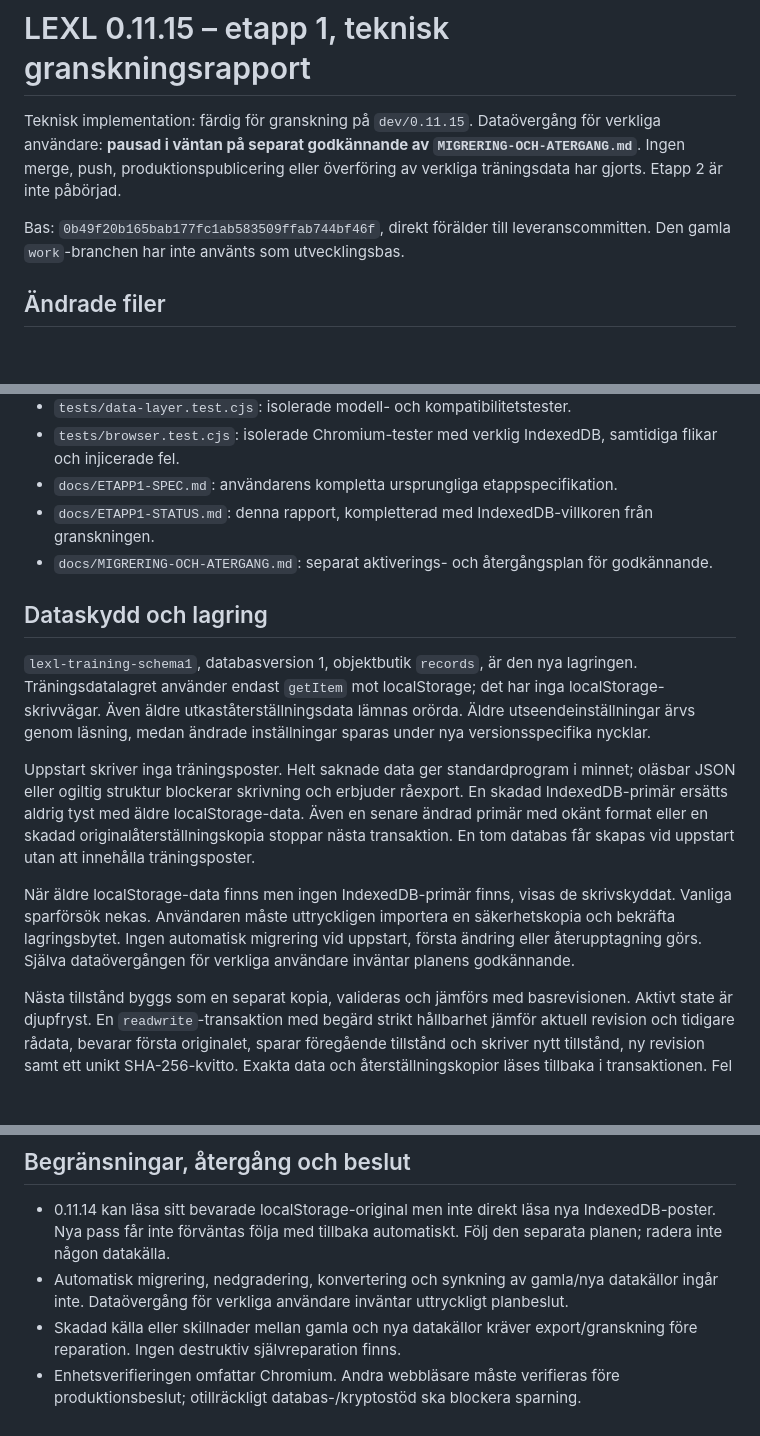
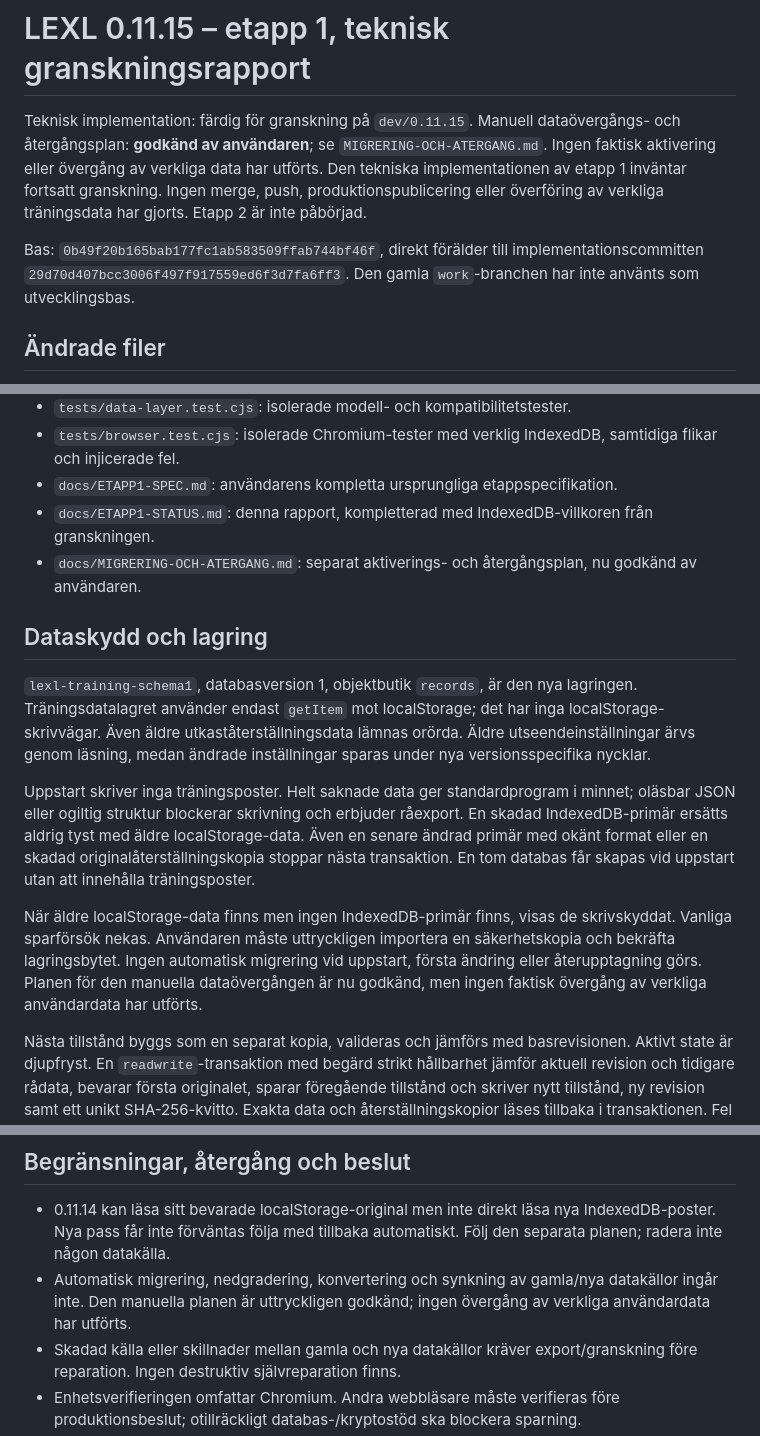
Before and after one commit to D-axll/lexl, a Markdown page: docs/ETAPP1-STATUS.md, 3 parts joined by grey strips. Drawn GitHub-style; blank space fills up the shorter version.

Commit message:
Record approval of manual data transition and rollback plan

```diff
--- a/docs/ETAPP1-STATUS.md
+++ b/docs/ETAPP1-STATUS.md
@@ -1,10 +1,10 @@
 # LEXL 0.11.15 – etapp 1, teknisk granskningsrapport
 
 Teknisk implementation: färdig för granskning på `dev/0.11.15`.
-Dataövergång för verkliga användare: **pausad i väntan på separat godkännande av `MIGRERING-OCH-ATERGANG.md`**.
+Manuell dataövergångs- och återgångsplan: **godkänd av användaren**; se `MIGRERING-OCH-ATERGANG.md`. Ingen faktisk aktivering eller övergång av verkliga data har utförts. Den tekniska implementationen av etapp 1 inväntar fortsatt granskning.
 Ingen merge, push, produktionspublicering eller överföring av verkliga träningsdata har gjorts. Etapp 2 är inte påbörjad.
 
-Bas: `0b49f20b165bab177fc1ab583509ffab744bf46f`, direkt förälder till leveranscommitten. Den gamla `work`-branchen har inte använts som utvecklingsbas.
+Bas: `0b49f20b165bab177fc1ab583509ffab744bf46f`, direkt förälder till implementationscommitten `29d70d407bcc3006f497f917559ed6f3d7fa6ff3`. Den gamla `work`-branchen har inte använts som utvecklingsbas.
 
 ## Ändrade filer
 
@@ -15,7 +15,7 @@ Bas: `0b49f20b165bab177fc1ab583509ffab744bf46f`, direkt förälder till leverans
 - `tests/browser.test.cjs`: isolerade Chromium-tester med verklig IndexedDB, samtidiga flikar och injicerade fel.
 - `docs/ETAPP1-SPEC.md`: användarens kompletta ursprungliga etappspecifikation.
 - `docs/ETAPP1-STATUS.md`: denna rapport, kompletterad med IndexedDB-villkoren från granskningen.
-- `docs/MIGRERING-OCH-ATERGANG.md`: separat aktiverings- och återgångsplan för godkännande.
+- `docs/MIGRERING-OCH-ATERGANG.md`: separat aktiverings- och återgångsplan, nu godkänd av användaren.
 
 ## Dataskydd och lagring
 
@@ -23,7 +23,7 @@ Bas: `0b49f20b165bab177fc1ab583509ffab744bf46f`, direkt förälder till leverans
 
 Uppstart skriver inga träningsposter. Helt saknade data ger standardprogram i minnet; oläsbar JSON eller ogiltig struktur blockerar skrivning och erbjuder råexport. En skadad IndexedDB-primär ersätts aldrig tyst med äldre localStorage-data. Även en senare ändrad primär med okänt format eller en skadad originalåterställningskopia stoppar nästa transaktion. En tom databas får skapas vid uppstart utan att innehålla träningsposter.
 
-När äldre localStorage-data finns men ingen IndexedDB-primär finns, visas de skrivskyddat. Vanliga sparförsök nekas. Användaren måste uttryckligen importera en säkerhetskopia och bekräfta lagringsbytet. Ingen automatisk migrering vid uppstart, första ändring eller återupptagning görs. Själva dataövergången för verkliga användare inväntar planens godkännande.
+När äldre localStorage-data finns men ingen IndexedDB-primär finns, visas de skrivskyddat. Vanliga sparförsök nekas. Användaren måste uttryckligen importera en säkerhetskopia och bekräfta lagringsbytet. Ingen automatisk migrering vid uppstart, första ändring eller återupptagning görs. Planen för den manuella dataövergången är nu godkänd, men ingen faktisk övergång av verkliga användardata har utförts.
 
 Nästa tillstånd byggs som en separat kopia, valideras och jämförs med basrevisionen. Aktivt state är djupfryst. En `readwrite`-transaktion med begärd strikt hållbarhet jämför aktuell revision och tidigare rådata, bevarar första originalet, sparar föregående tillstånd och skriver nytt tillstånd, ny revision samt ett unikt SHA-256-kvitto. Exakta data och återställningskopior läses tillbaka i transaktionen. Fel aborterar hela transaktionen.
 
@@ -100,7 +100,7 @@ Webbläsartester kräver Node.js, Playwright och Chromium (`CHROMIUM_PATH`, stan
 ## Begränsningar, återgång och beslut
 
 - 0.11.14 kan läsa sitt bevarade localStorage-original men inte direkt läsa nya IndexedDB-poster. Nya pass får inte förväntas följa med tillbaka automatiskt. Följ den separata planen; radera inte någon datakälla.
-- Automatisk migrering, nedgradering, konvertering och synkning av gamla/nya datakällor ingår inte. Dataövergång för verkliga användare inväntar uttryckligt planbeslut.
+- Automatisk migrering, nedgradering, konvertering och synkning av gamla/nya datakällor ingår inte. Den manuella planen är uttryckligen godkänd; ingen övergång av verkliga användardata har utförts.
 - Skadad källa eller skillnader mellan gamla och nya datakällor kräver export/granskning före reparation. Ingen destruktiv självreparation finns.
 - Enhetsverifieringen omfattar Chromium. Andra webbläsare måste verifieras före produktionsbeslut; otillräckligt databas-/kryptostöd ska blockera sparning.
 - Snapshots och återställningskopior tar plats. Kvotfel får aldrig lösas genom automatisk radering av äldre historik.
```
Also changed, not shown: docs/MIGRERING-OCH-ATERGANG.md (+3 -3 lines).
